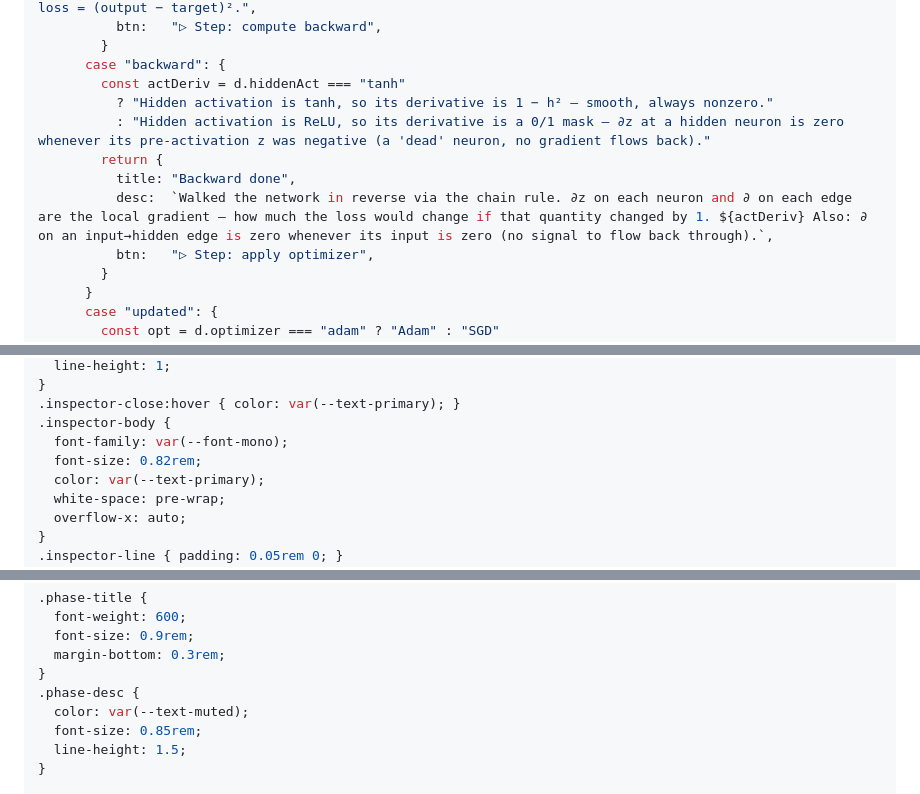
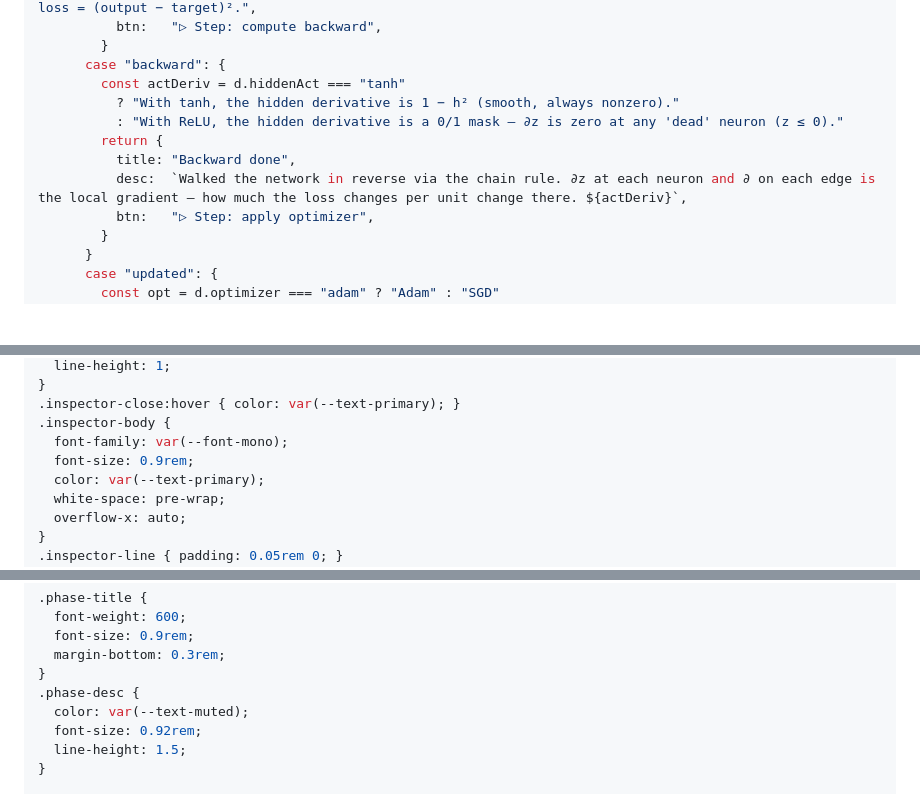
Before and after one commit to typebulb/tensorgrad, a Markdown page: typebulbs/xor-x-ray.bulb.md, 3 parts joined by grey strips. Drawn GitHub-style; blank space fills up the shorter version.

Commit message:
typebulbs/xor-x-ray: bigger body fonts, trim backward desc
Bump inspector-body, phase-desc, and pred-note from sub-0.85rem sizes that
were straining to read. Trim the backward phase description (dropped the
"Also: ∂ on input→hidden edge is zero" side-observation) so it doesn't
wrap to an orphan word.

Co-Authored-By: Claude Opus 4.7 (1M context) <noreply@anthropic.com>

```diff
--- a/typebulbs/xor-x-ray.bulb.md
+++ b/typebulbs/xor-x-ray.bulb.md
@@ -728,11 +728,11 @@ class Root extends Component implements IRoot {
         }
       case "backward": {
         const actDeriv = d.hiddenAct === "tanh"
-          ? "Hidden activation is tanh, so its derivative is 1 − h² — smooth, always nonzero."
-          : "Hidden activation is ReLU, so its derivative is a 0/1 mask — ∂z at a hidden neuron is zero whenever its pre-activation z was negative (a 'dead' neuron, no gradient flows back)."
+          ? "With tanh, the hidden derivative is 1 − h² (smooth, always nonzero)."
+          : "With ReLU, the hidden derivative is a 0/1 mask — ∂z is zero at any 'dead' neuron (z ≤ 0)."
         return {
           title: "Backward done",
-          desc:  `Walked the network in reverse via the chain rule. ∂z on each neuron and ∂ on each edge are the local gradient — how much the loss would change if that quantity changed by 1. ${actDeriv} Also: ∂ on an input→hidden edge is zero whenever its input is zero (no signal to flow back through).`,
+          desc:  `Walked the network in reverse via the chain rule. ∂z at each neuron and ∂ on each edge is the local gradient — how much the loss changes per unit change there. ${actDeriv}`,
           btn:   "▷ Step: apply optimizer",
         }
       }
@@ -1022,7 +1022,7 @@ body {
 .inspector-close:hover { color: var(--text-primary); }
 .inspector-body {
   font-family: var(--font-mono);
-  font-size: 0.82rem;
+  font-size: 0.9rem;
   color: var(--text-primary);
   white-space: pre-wrap;
   overflow-x: auto;
@@ -1059,7 +1059,7 @@ body {
 }
 .phase-desc {
   color: var(--text-muted);
-  font-size: 0.85rem;
+  font-size: 0.92rem;
   line-height: 1.5;
 }
 
```
Also changed, not shown: other parts of typebulbs/xor-x-ray.bulb.md (+1 -1 lines).
